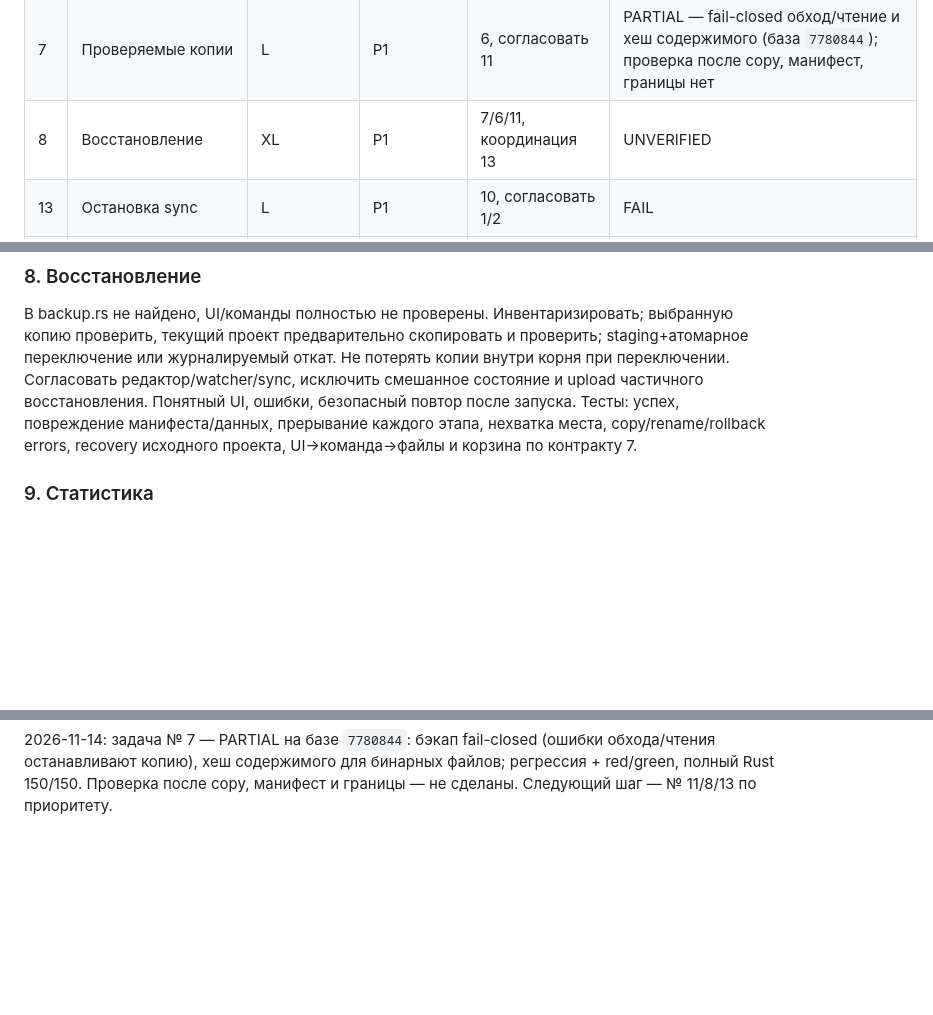
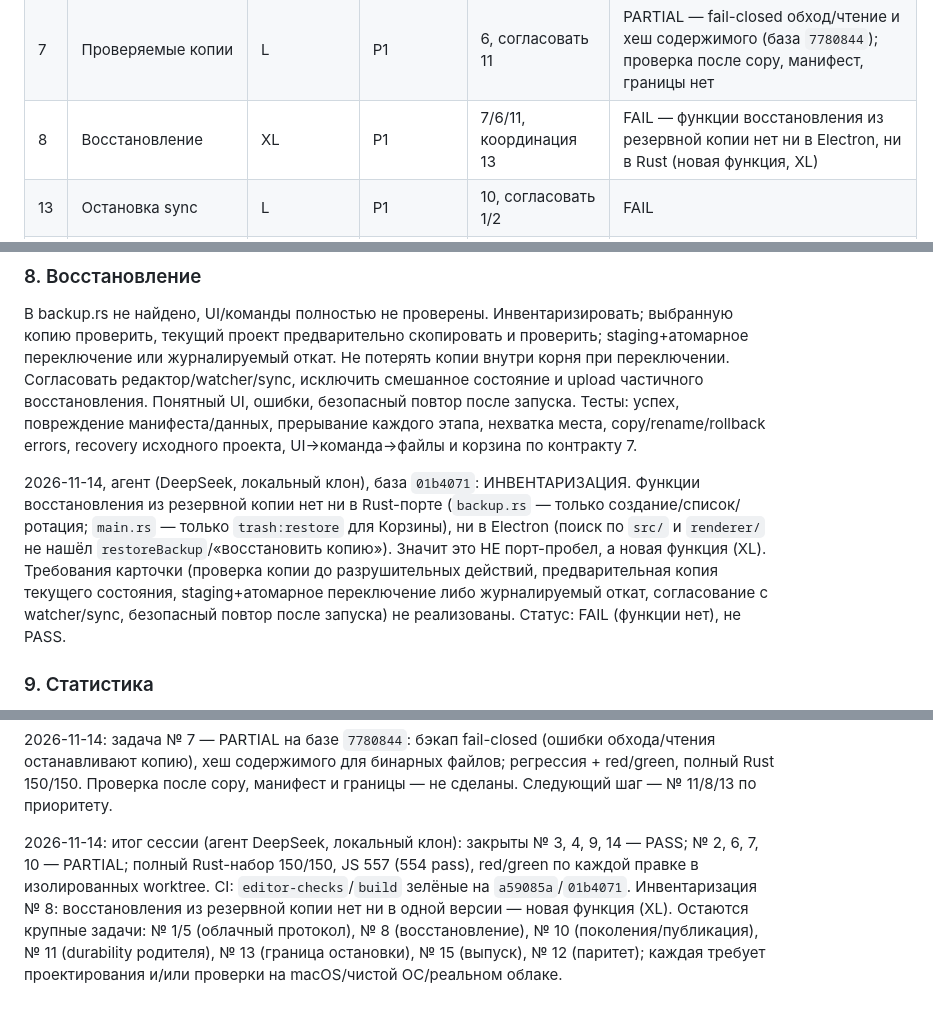
Before and after one commit to shavkynov/kabinet, a Markdown page: docs/tauri-release-tasks.md, 3 parts joined by grey strips. GitHub-like rendering; blank space fills up the shorter version.

Commit message:
docs(tauri): inventory task 8 (backup restore missing) and session summary

```diff
--- a/docs/tauri-release-tasks.md
+++ b/docs/tauri-release-tasks.md
@@ -32,7 +32,7 @@ S — локальная правка; M — несколько функций/
 | 5 | Облачный снимок | L–XL | P1 | модель удалений 1/2 | PARTIAL |
 | 1 | Межустройственная запись | XL | P1 | API, состояние 10 | PARTIAL |
 | 7 | Проверяемые копии | L | P1 | 6, согласовать 11 | PARTIAL — fail-closed обход/чтение и хеш содержимого (база `7780844`); проверка после copy, манифест, границы нет |
-| 8 | Восстановление | XL | P1 | 7/6/11, координация 13 | UNVERIFIED |
+| 8 | Восстановление | XL | P1 | 7/6/11, координация 13 | FAIL — функции восстановления из резервной копии нет ни в Electron, ни в Rust (новая функция, XL) |
 | 13 | Остановка sync | L | P1 | 10, согласовать 1/2 | FAIL |
 | 14 | Rust lock | S | P2 | нет | PASS — `src-tauri/Cargo.lock` закоммичен, `--locked` в CI (база `ce13be7`) |
 | 15 | CI и выпуск | L | P2 | 14, финальная приёмка после P1 | PARTIAL |
@@ -128,6 +128,8 @@ list_files подавляет ошибки, signature пропускает чт
 
 В backup.rs не найдено, UI/команды полностью не проверены. Инвентаризировать; выбранную копию проверить, текущий проект предварительно скопировать и проверить; staging+атомарное переключение или журналируемый откат. Не потерять копии внутри корня при переключении. Согласовать редактор/watcher/sync, исключить смешанное состояние и upload частичного восстановления. Понятный UI, ошибки, безопасный повтор после запуска. Тесты: успех, повреждение манифеста/данных, прерывание каждого этапа, нехватка места, copy/rename/rollback errors, recovery исходного проекта, UI→команда→файлы и корзина по контракту 7.
 
+2026-11-14, агент (DeepSeek, локальный клон), база `01b4071`: ИНВЕНТАРИЗАЦИЯ. Функции восстановления из резервной копии нет ни в Rust-порте (`backup.rs` — только создание/список/ротация; `main.rs` — только `trash:restore` для Корзины), ни в Electron (поиск по `src/` и `renderer/` не нашёл `restoreBackup`/«восстановить копию»). Значит это НЕ порт-пробел, а новая функция (XL). Требования карточки (проверка копии до разрушительных действий, предварительная копия текущего состояния, staging+атомарное переключение либо журналируемый откат, согласование с watcher/sync, безопасный повтор после запуска) не реализованы. Статус: FAIL (функции нет), не PASS.
+
 ### 9. Статистика
 
 read_days сводит ошибки к пустоте, set_day_words не защищает read–modify–write. Различать отсутствие/порчу/ошибку; оригинал не затирать, безопасно восстанавливать. Сериализовать всех писателей включая sync либо безопасно сливать. Сохранить правило дневного максимума. Тесты: отсутствие, корректный/битый JSON, ошибки чтения/записи, параллельные разные/одинаковые даты, sync.
@@ -207,3 +209,5 @@ tauri-app.yml уже делает Rust tests, exe и macOS app/zip, артефа
 2026-11-14: задача № 6 — PARTIAL на базе `a59085a`: `walk_local` больше не обходит symlink/junction (папка-ссылка не читается), бэкап это уже делал (охранный тест); регрессия + red/green, полный Rust 149/149. Полный слой путей для read/write/delete/mkdir/backup/restore — не сделан. Следующий шаг — № 11/7/8/13 по приоритету.
 
 2026-11-14: задача № 7 — PARTIAL на базе `7780844`: бэкап fail-closed (ошибки обхода/чтения останавливают копию), хеш содержимого для бинарных файлов; регрессия + red/green, полный Rust 150/150. Проверка после copy, манифест и границы — не сделаны. Следующий шаг — № 11/8/13 по приоритету.
+
+2026-11-14: итог сессии (агент DeepSeek, локальный клон): закрыты № 3, 4, 9, 14 — PASS; № 2, 6, 7, 10 — PARTIAL; полный Rust-набор 150/150, JS 557 (554 pass), red/green по каждой правке в изолированных worktree. CI: `editor-checks`/`build` зелёные на `a59085a`/`01b4071`. Инвентаризация № 8: восстановления из резервной копии нет ни в одной версии — новая функция (XL). Остаются крупные задачи: № 1/5 (облачный протокол), № 8 (восстановление), № 10 (поколения/публикация), № 11 (durability родителя), № 13 (граница остановки), № 15 (выпуск), № 12 (паритет); каждая требует проектирования и/или проверки на macOS/чистой ОС/реальном облаке.
```
